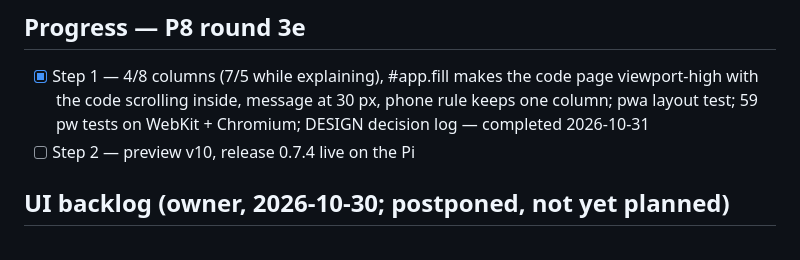
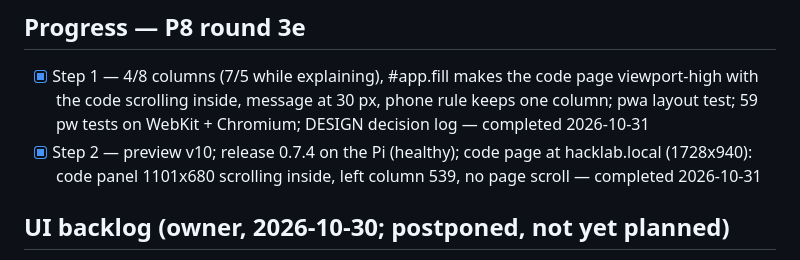
Before and after one commit to Warrenn/hacklab, a Markdown page: STRATEGY.md, the part around the change. Drawn GitHub-style.

Commit message:
docs: P8 round 3e Step 2 ticked (0.7.4 on the Pi, code page measured live)
Co-Authored-By: Claude Fable 5.1 <noreply@anthropic.com>
Claude-Session: https://claude.ai/code/session_017iZFDgyK66MyFvqELGhv31

```diff
--- a/STRATEGY.md
+++ b/STRATEGY.md
@@ -1968,7 +1968,7 @@ Steps: 1 red -> green; 2 preview v10, release 0.7.4, screenshot on the Pi.
 
 ## Progress — P8 round 3e
 - [x] Step 1 — 4/8 columns (7/5 while explaining), #app.fill makes the code page viewport-high with the code scrolling inside, message at 30 px, phone rule keeps one column; pwa layout test; 59 pw tests on WebKit + Chromium; DESIGN decision log — completed 2026-10-31
-- [ ] Step 2 — preview v10, release 0.7.4 live on the Pi
+- [x] Step 2 — preview v10; release 0.7.4 on the Pi (healthy); code page at hacklab.local (1728x940): code panel 1101x680 scrolling inside, left column 539, no page scroll — completed 2026-10-31
 
 ## UI backlog (owner, 2026-10-30; postponed, not yet planned)
 
```
